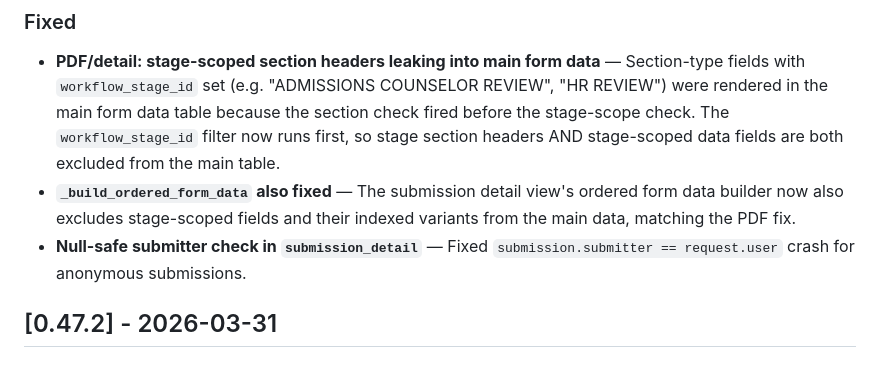
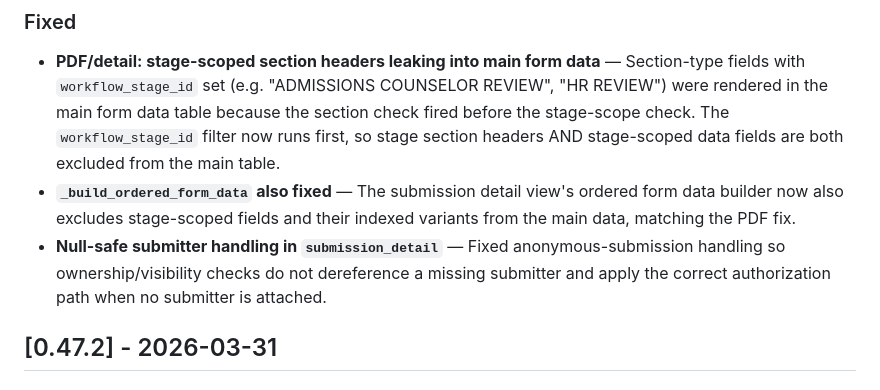
Before and after one commit to opensensor/django-forms-workflows, a Markdown page: CHANGELOG.md, the part around the change. GitHub-like rendering.

Commit message:
Apply suggested fix to CHANGELOG.md from Copilot Autofix
Co-authored-by: Copilot Autofix powered by AI <223894421+github-code-quality[bot]@users.noreply.github.com>

```diff
--- a/CHANGELOG.md
+++ b/CHANGELOG.md
@@ -1214,7 +1214,7 @@ here rather than lost.
 ### Fixed
 - **PDF/detail: stage-scoped section headers leaking into main form data** — Section-type fields with `workflow_stage_id` set (e.g. "ADMISSIONS COUNSELOR REVIEW", "HR REVIEW") were rendered in the main form data table because the section check fired before the stage-scope check. The `workflow_stage_id` filter now runs first, so stage section headers AND stage-scoped data fields are both excluded from the main table.
 - **`_build_ordered_form_data` also fixed** — The submission detail view's ordered form data builder now also excludes stage-scoped fields and their indexed variants from the main data, matching the PDF fix.
-- **Null-safe submitter check in `submission_detail`** — Fixed `submission.submitter == request.user` crash for anonymous submissions.
+- **Null-safe submitter handling in `submission_detail`** — Fixed anonymous-submission handling so ownership/visibility checks do not dereference a missing submitter and apply the correct authorization path when no submitter is attached.
 
 ## [0.47.2] - 2026-03-31
 
```
